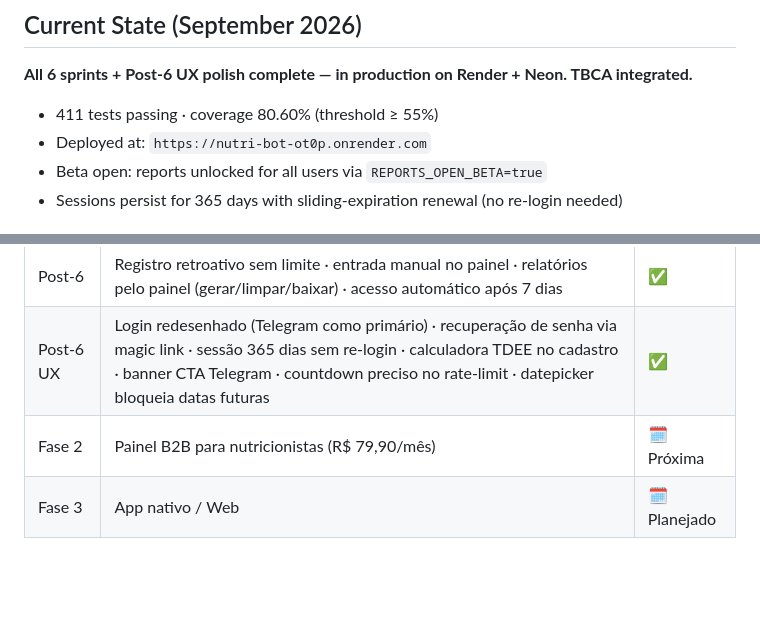
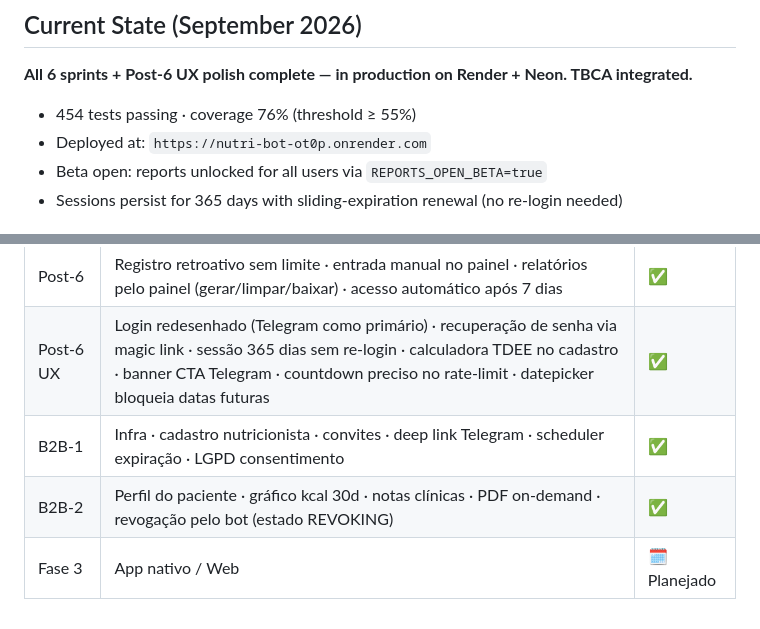
Before and after one commit to jaquelinesfernandes/Nutri_Bot, a Markdown page: CLAUDE.md, 2 parts joined by grey strips. Drawn GitHub-style; blank space fills up the shorter version.

Commit message:
docs: atualiza CLAUDE.md — B2B-1+B2B-2 concluídos, 454 testes, 76% cobertura
Co-Authored-By: Claude Sonnet 4.6 <noreply@anthropic.com>
Claude-Session: https://claude.ai/code/session_011KVoWwxrpaegX2n5De38mf

```diff
--- a/CLAUDE.md
+++ b/CLAUDE.md
@@ -12,7 +12,7 @@ The PRD (`docs/NutriBot_PRD_v2.1.md`) is the authoritative source for scope, pri
 
 **All 6 sprints + Post-6 UX polish complete — in production on Render + Neon. TBCA integrated.**
 
-- 411 tests passing · coverage 80.60% (threshold ≥ 55%)
+- 454 tests passing · coverage 76% (threshold ≥ 55%)
 - Deployed at: `https://nutri-bot-ot0p.onrender.com`
 - Beta open: reports unlocked for all users via `REPORTS_OPEN_BETA=true`
 - Sessions persist for 365 days with sliding-expiration renewal (no re-login needed)
@@ -221,5 +221,6 @@ docs/
 | 6 | Deploy Render + Neon · UptimeRobot · auditoria segurança · beta aberto | ✅ |
 | Post-6 | Registro retroativo sem limite · entrada manual no painel · relatórios pelo painel (gerar/limpar/baixar) · acesso automático após 7 dias | ✅ |
 | Post-6 UX | Login redesenhado (Telegram como primário) · recuperação de senha via magic link · sessão 365 dias sem re-login · calculadora TDEE no cadastro · banner CTA Telegram · countdown preciso no rate-limit · datepicker bloqueia datas futuras | ✅ |
-| Fase 2 | Painel B2B para nutricionistas (R$ 79,90/mês) | 🗓️ Próxima |
+| B2B-1 | Infra · cadastro nutricionista · convites · deep link Telegram · scheduler expiração · LGPD consentimento | ✅ |
+| B2B-2 | Perfil do paciente · gráfico kcal 30d · notas clínicas · PDF on-demand · revogação pelo bot (estado REVOKING) | ✅ |
 | Fase 3 | App nativo / Web | 🗓️ Planejado |
```
